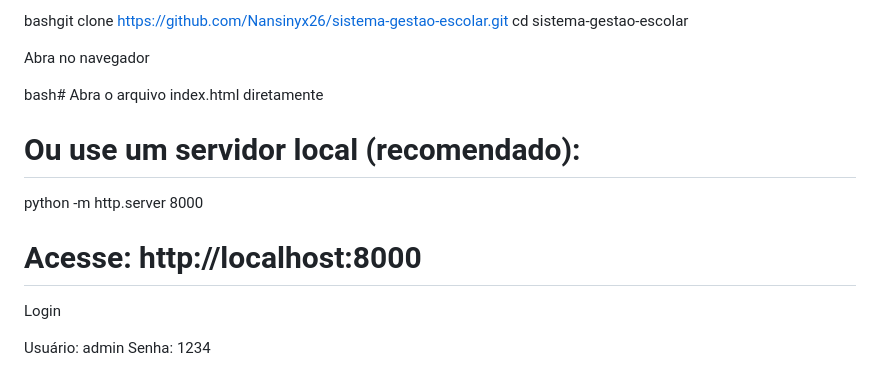
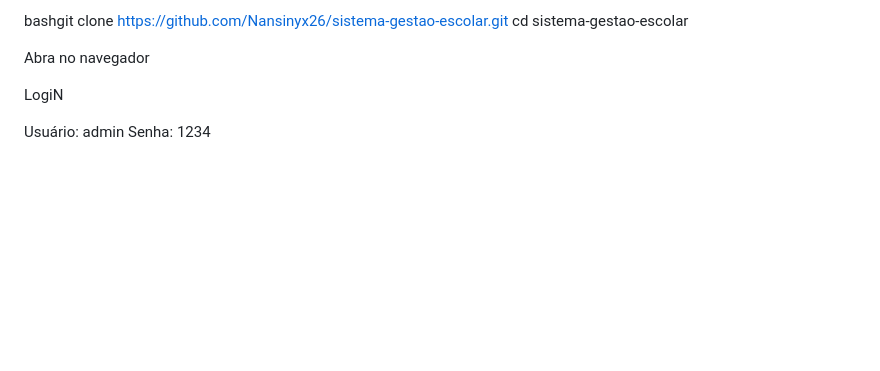
Before and after one commit to Nansinyx26/sistema-cadastro-escolar-demo-alfa-, a Markdown page: README.md, the part around the change. Drawn GitHub-style; blank space fills up the shorter version.

```diff
--- a/README.md
+++ b/README.md
@@ -69,13 +69,7 @@ cd sistema-gestao-escolar
 
 Abra no navegador
 
-bash# Abra o arquivo index.html diretamente
-# Ou use um servidor local (recomendado):
-python -m http.server 8000
-# Acesse: http://localhost:8000
-
-Login
-
+LogiN
 
 Usuário: admin
 Senha: 1234
```
